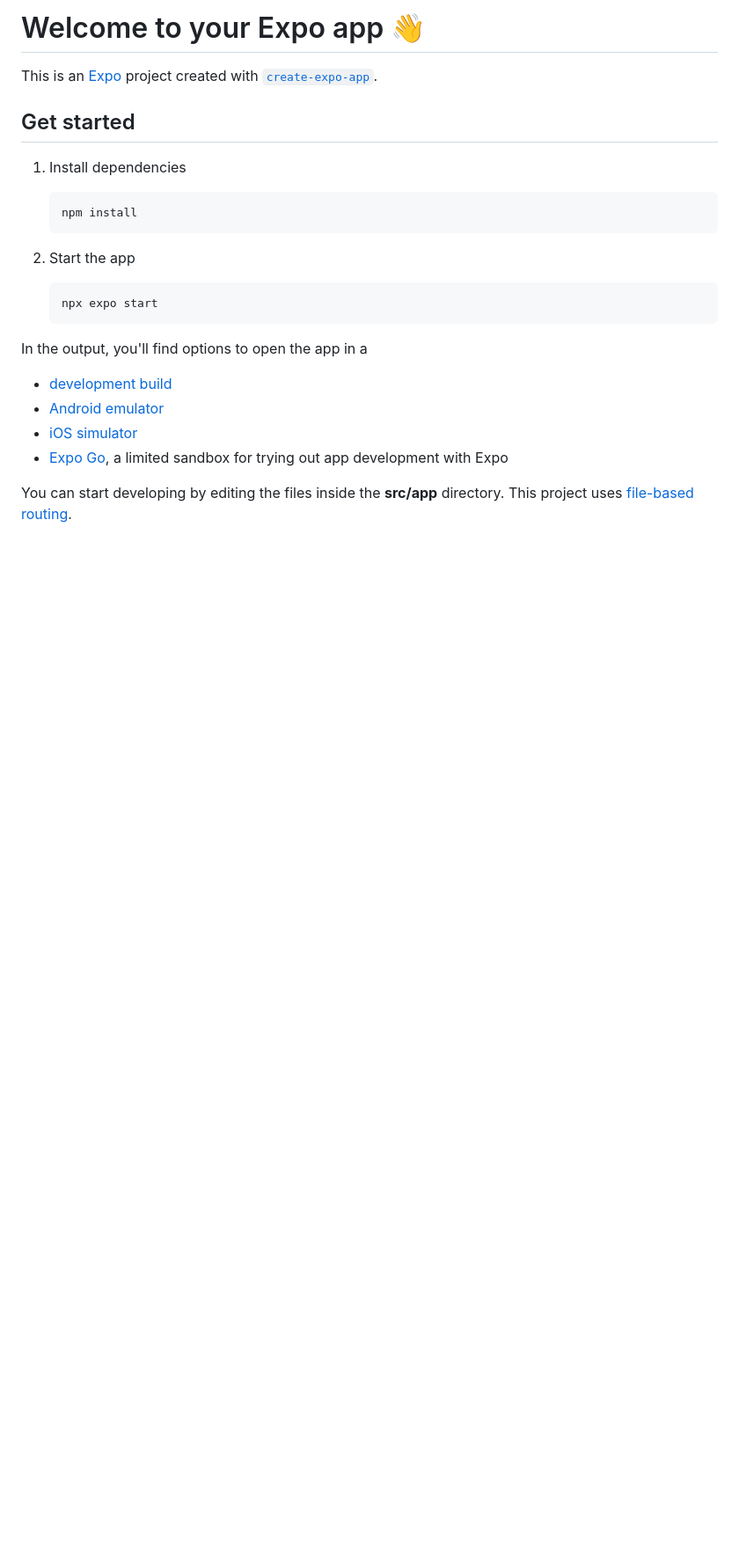
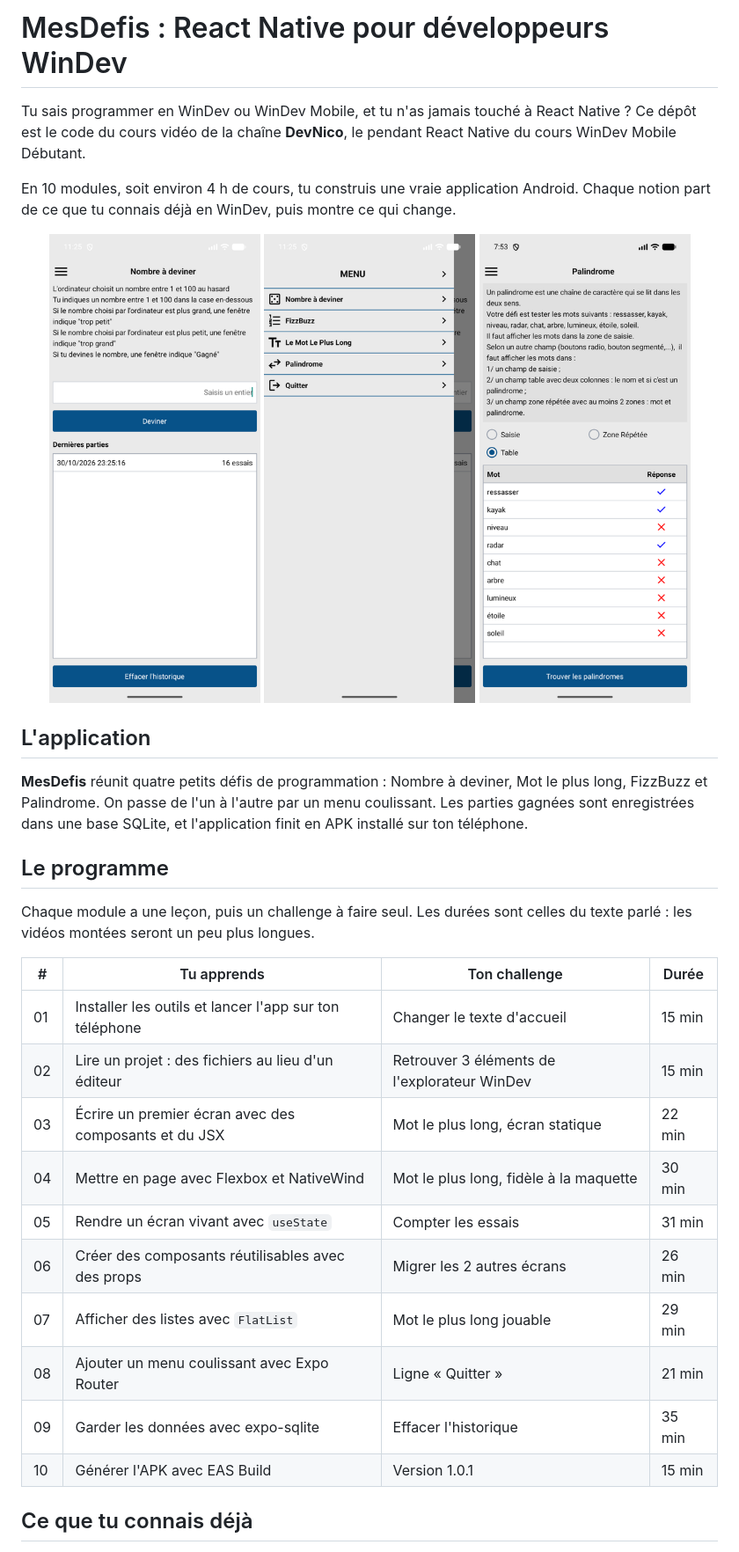
Before and after one commit to lazar360/mesdefis, a Markdown page: README.md, the part around one of its changes. Shown at 88% size. Drawn GitHub-style; pictures changed too: docs/images/menu.png (added), docs/images/nombre-a-deviner.png (added), docs/images/palindrome.png (added); blank space fills up the shorter version.

Commit message:
README : présentation du cours
Co-Authored-By: Claude Opus 5.5 <noreply@anthropic.com>

````diff
--- a/README.md
+++ b/README.md
@@ -1,27 +1,35 @@
-# Welcome to your Expo app 👋
+# MesDefis : React Native pour développeurs WinDev
 
-This is an [Expo](https://expo.dev) project created with [`create-expo-app`](https://www.npmjs.com/package/create-expo-app).
+Tu sais programmer en WinDev ou WinDev Mobile, et tu n'as jamais touché à React Native ? Ce dépôt est le code du cours vidéo de la chaîne **DevNico**, le pendant React Native du cours WinDev Mobile Débutant.
 
-## Get started
+En 10 modules, soit environ 4 h de cours, tu construis une vraie application Android. Chaque notion part de ce que tu connais déjà en WinDev, puis montre ce qui change.
 
-1. Install dependencies
+<p align="center">
+  <img src="docs/images/nombre-a-deviner.png" width="240" alt="L'écran Nombre à deviner, avec la liste des dernières parties">
+  <img src="docs/images/menu.png" width="240" alt="Le menu coulissant de l'application">
+  <img src="docs/images/palindrome.png" width="240" alt="L'écran Palindrome, avec ses résultats en table">
+</p>
 
-   ```bash
-   npm install
-   ```
+## L'application
 
-2. Start the app
+**MesDefis** réunit quatre petits défis de programmation : Nombre à deviner, Mot le plus long, FizzBuzz et Palindrome. On passe de l'un à l'autre par un menu coulissant. Les parties gagnées sont enregistrées dans une base SQLite, et l'application finit en APK installé sur ton téléphone.
 
-   ```bash
-   npx expo start
-   ```
+## Le programme
 
-In the output, you'll find options to open the app in a
+Chaque module a une leçon, puis un challenge à faire seul. Les durées sont celles du texte parlé : les vidéos montées seront un peu plus longues.
 
-- [development build](https://docs.expo.dev/develop/development-builds/introduction/)
-- [Android emulator](https://docs.expo.dev/workflow/android-studio-emulator/)
-- [iOS simulator](https://docs.expo.dev/workflow/ios-simulator/)
-- [Expo Go](https://expo.dev/go), a limited sandbox for trying out app development with Expo
+| # | Tu apprends | Ton challenge | Durée |
+|---|---|---|---|
+| 01 | Installer les outils et lancer l'app sur ton téléphone | Changer le texte d'accueil | 15 min |
+| 02 | Lire un projet : des fichiers au lieu d'un éditeur | Retrouver 3 éléments de l'explorateur WinDev | 15 min |
+| 03 | Écrire un premier écran avec des composants et du JSX | Mot le plus long, écran statique | 22 min |
+| 04 | Mettre en page avec Flexbox et NativeWind | Mot le plus long, fidèle à la maquette | 30 min |
+| 05 | Rendre un écran vivant avec `useState` | Compter les essais | 31 min |
+| 06 | Créer des composants réutilisables avec des props | Migrer les 2 autres écrans | 26 min |
+| 07 | Afficher des listes avec `FlatList` | Mot le plus long jouable | 29 min |
+| 08 | Ajouter un menu coulissant avec Expo Router | Ligne « Quitter » | 21 min |
+| 09 | Garder les données avec expo-sqlite | Effacer l'historique | 35 min |
+| 10 | Générer l'APK avec EAS Build | Version 1.0.1 | 15 min |
 
-You can start developing by editing the files inside the **src/app** directory. This project uses [file-based routing](https://docs.expo.dev/router/introduction).
+## Ce que tu connais déjà
 
````
Also changed, not shown: other parts of README.md (+34 -19 lines).
